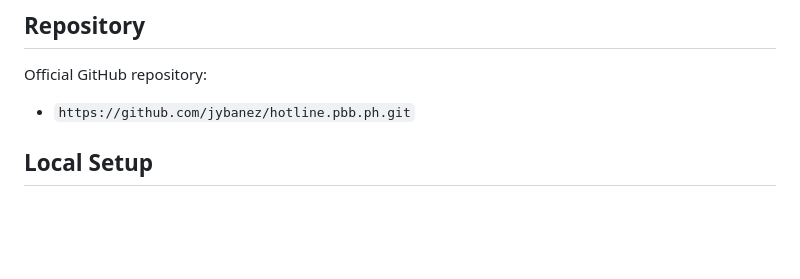
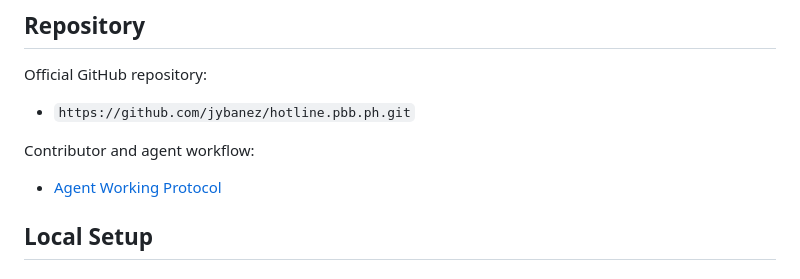
Before and after one commit to jybanez/hotline.pbb.ph, a Markdown page: README.md, the part around the change. Drawn GitHub-style; blank space fills up the shorter version.

Commit message:
Document agent working protocol

```diff
--- a/README.md
+++ b/README.md
@@ -6,6 +6,9 @@ Hotline Beta is the PBB emergency-call and operator-dispatch surface. The curren
 
 Official GitHub repository:
 - `https://github.com/jybanez/hotline.pbb.ph.git`
+
+Contributor and agent workflow:
+- [Agent Working Protocol](./docs/agent-working-protocol.md)
 
 ## Local Setup
 
```
Also changed, not shown: docs/agent-working-protocol.md (added, +187 -0 lines).
